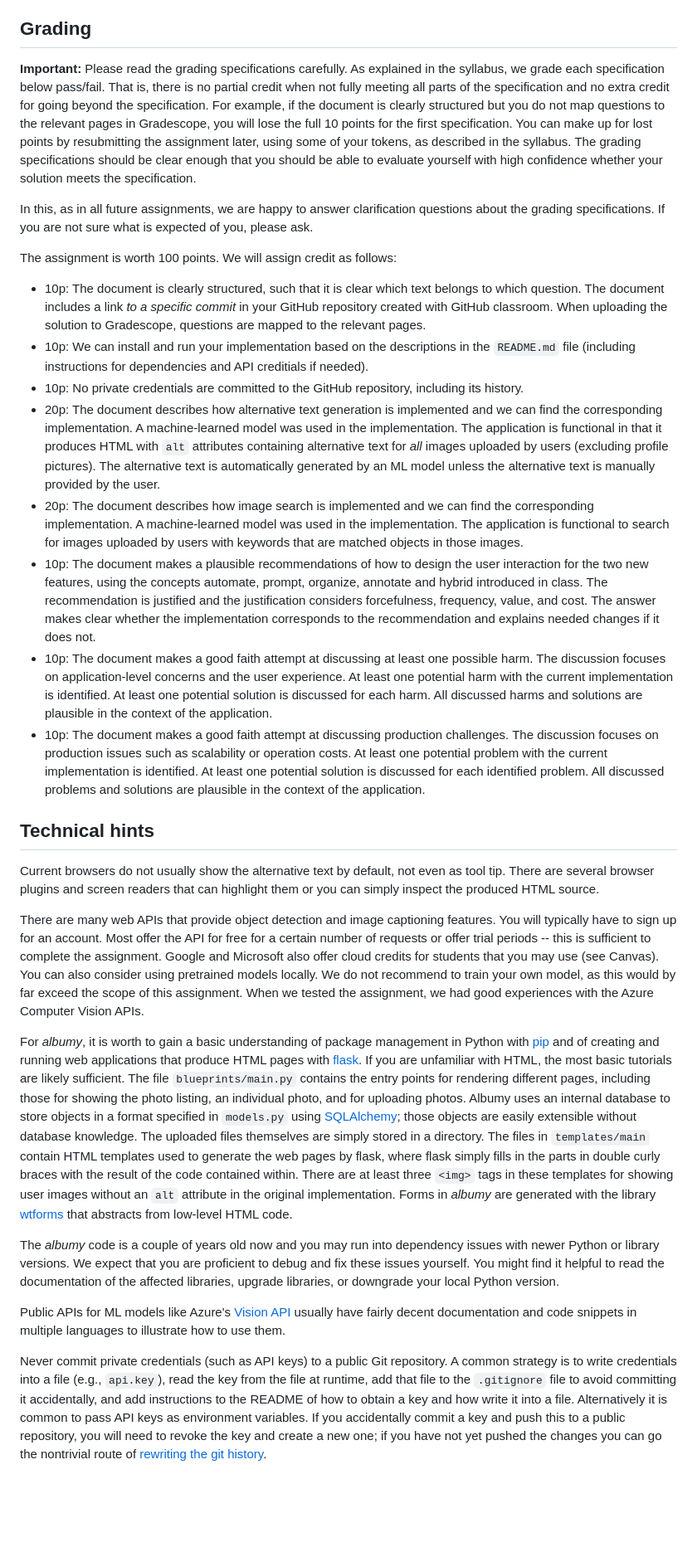
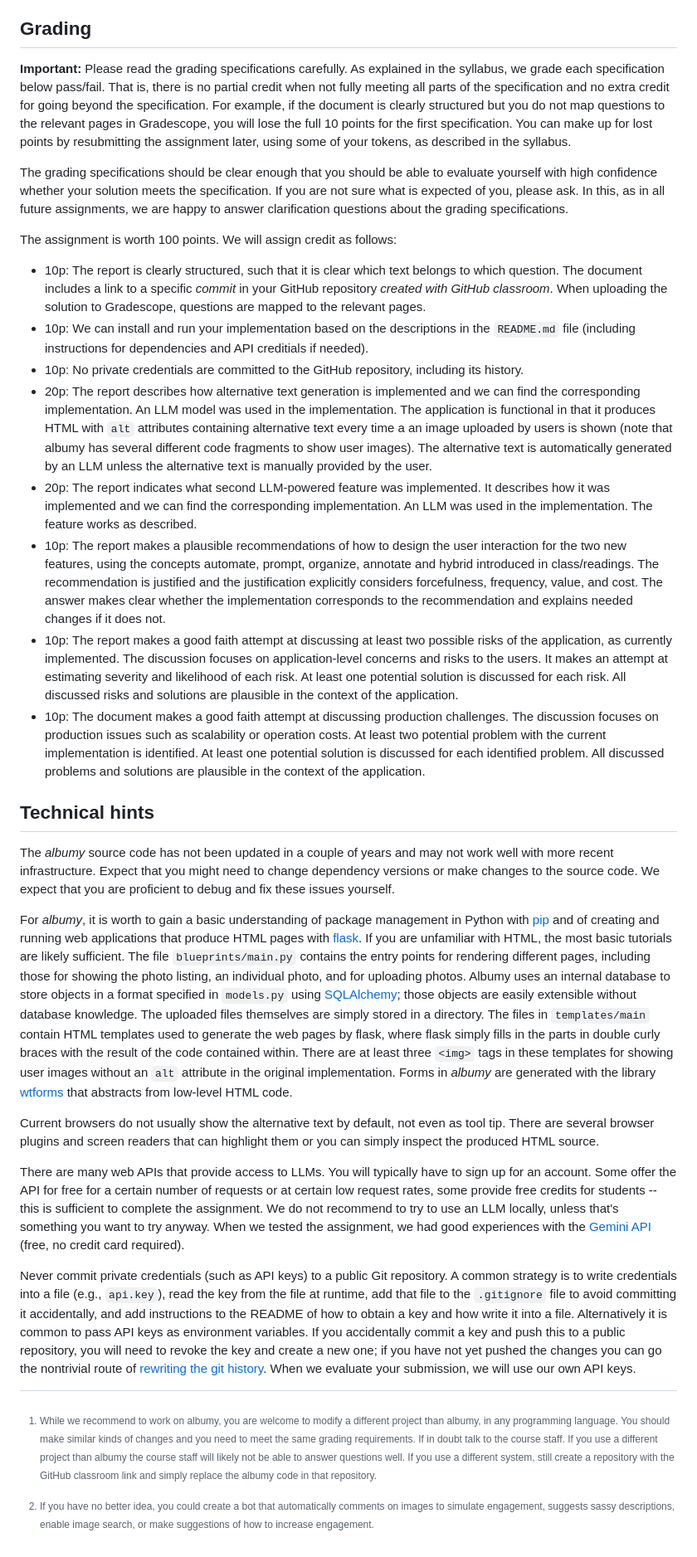
Before and after one commit to mlip-cmu/f2025, a Markdown page: assignments/I1_mlproduct.md, the part around one of its changes. Shown at 83% size. GitHub-like rendering; blank space fills up the shorter version.

```diff
--- a/assignments/I1_mlproduct.md
+++ b/assignments/I1_mlproduct.md
@@ -62,31 +54,34 @@ In this and all future assignments, page limits are recommendations and not stri
 
 ## Grading
 
-**Important:** Please read the grading specifications carefully. As explained in the syllabus, we grade each specification below pass/fail. That is, there is no partial credit when not fully meeting all parts of the specification and no extra credit for going beyond the specification. For example, if the document is clearly structured but you do not map questions to the relevant pages in Gradescope, you will lose the full 10 points for the first specification. You can make up for lost points by resubmitting the assignment later, using some of your tokens, as described in the syllabus. The grading specifications should be clear enough that you should be able to evaluate yourself with high confidence whether your solution meets the specification.
+**Important:** Please read the grading specifications carefully. As explained in the syllabus, we grade each specification below pass/fail. That is, there is no partial credit when not fully meeting all parts of the specification and no extra credit for going beyond the specification. For example, if the document is clearly structured but you do not map questions to the relevant pages in Gradescope, you will lose the full 10 points for the first specification. You can make up for lost points by resubmitting the assignment later, using some of your tokens, as described in the syllabus.
 
-In this, as in all future assignments, we are happy to answer clarification questions about the grading specifications. If you are not sure what is expected of you, please ask.
+The grading specifications should be clear enough that you should be able to evaluate yourself with high confidence whether your solution meets the specification. If you are not sure what is expected of you, please ask. In this, as in all future assignments, we are happy to answer clarification questions about the grading specifications.
 
 The assignment is worth 100 points. We will assign credit as follows:
 
-* 10p: The document is clearly structured, such that it is clear which text belongs to which question. The document includes a link *to a specific commit* in your GitHub repository created with GitHub classroom. When uploading the solution to Gradescope, questions are mapped to the relevant pages.
+* 10p: The report is clearly structured, such that it is clear which text belongs to which question. The document includes a link to a specific *commit* in your GitHub repository *created with GitHub classroom*. When uploading the solution to Gradescope, questions are mapped to the relevant pages.
 * 10p: We can install and run your implementation based on the descriptions in the `README.md` file (including instructions for dependencies and API creditials if needed).
 * 10p: No private credentials are committed to the GitHub repository, including its history.
-* 20p: The document describes how alternative text generation is implemented and we can find the corresponding implementation. A machine-learned model was used in the implementation. The application is functional in that it produces HTML with `alt` attributes containing alternative text for *all*  images uploaded by users (excluding profile pictures). The alternative text is automatically generated by an ML model unless the alternative text is manually provided by the user.
-* 20p: The document describes how image search is implemented and we can find the corresponding implementation. A machine-learned model was used in the implementation. The application is functional to search for images uploaded by users with keywords that are matched objects in those images.
-* 10p: The document makes a plausible recommendations of how to design the user interaction for the two new features, using the concepts automate, prompt, organize, annotate and hybrid introduced in class. The recommendation is justified and the justification considers forcefulness, frequency, value, and cost. The answer makes clear whether the implementation corresponds to the recommendation and explains needed changes if it does not.
-* 10p: The document makes a good faith attempt at discussing at least one possible harm. The discussion focuses on application-level concerns and the user experience. At least one potential harm with the current implementation is identified. At least one potential solution is discussed for each harm. All discussed harms and solutions are plausible in the context of the application.
-* 10p: The document makes a good faith attempt at discussing production challenges. The discussion focuses on production issues such as scalability or operation costs. At least one potential problem with the current implementation is identified. At least one potential solution is discussed for each identified problem. All discussed problems and solutions are plausible in the context of the application.
+* 20p: The report describes how alternative text generation is implemented and we can find the corresponding implementation. An LLM model was used in the implementation. The application is functional in that it produces HTML with `alt` attributes containing alternative text every time a an image uploaded by users is shown (note that albumy has several different code fragments to show user images). The alternative text is automatically generated by an LLM unless the alternative text is manually provided by the user.
+* 20p: The report indicates what second LLM-powered feature was implemented. It describes how it was implemented and we can find the corresponding implementation. An LLM was used in the implementation. The feature works as described.
+* 10p: The report makes a plausible recommendations of how to design the user interaction for the two new features, using the concepts automate, prompt, organize, annotate and hybrid introduced in class/readings. The recommendation is justified and the justification explicitly considers forcefulness, frequency, value, and cost. The answer makes clear whether the implementation corresponds to the recommendation and explains needed changes if it does not.
+* 10p: The report makes a good faith attempt at discussing at least two possible risks of the application, as currently implemented. The discussion focuses on application-level concerns and risks to the users. It makes an attempt at estimating severity and likelihood of each risk. At least one potential solution is discussed for each risk. All discussed risks and solutions are plausible in the context of the application.
+* 10p: The document makes a good faith attempt at discussing production challenges. The discussion focuses on production issues such as scalability or operation costs. At least two potential problem with the current implementation is identified. At least one potential solution is discussed for each identified problem. All discussed problems and solutions are plausible in the context of the application.
 
 ## Technical hints
 
-Current browsers do not usually show the alternative text by default, not even as tool tip. There are several browser plugins and screen readers that can highlight them or you can simply inspect the produced HTML source.
-
-There are many web APIs that provide object detection and image captioning features. You will typically have to sign up for an account. Most offer the API for free for a certain number of requests or offer trial periods -- this is sufficient to complete the assignment. Google and Microsoft also offer cloud credits for students that you may use (see Canvas). You can also consider using pretrained models locally. We do not recommend to train your own model, as this would by far exceed the scope of this assignment. When we tested the assignment, we had good experiences with the Azure Computer Vision APIs.
+The *albumy* source code has not been updated in a couple of years and may not work well with more recent infrastructure. Expect that you might need to change dependency versions or make changes to the source code. We expect that you are proficient to debug and fix these issues yourself.
 
 For *albumy*, it is worth to gain a basic understanding of package management in Python with [pip](https://pip.pypa.io/en/stable/getting-started/) and of creating and running web applications that produce HTML pages with [flask](https://flask.palletsprojects.com/en/2.1.x/). If you are unfamiliar with HTML, the most basic tutorials are likely sufficient. The file `blueprints/main.py` contains the entry points for rendering different pages, including those for showing the photo listing, an individual photo, and for uploading photos. Albumy uses an internal database to store objects in a format specified in `models.py` using [SQLAlchemy](https://www.sqlalchemy.org/); those objects are easily extensible without database knowledge. The uploaded files themselves are simply stored in a directory. The files in `templates/main` contain HTML templates used to generate the web pages by flask, where flask simply fills in the parts in double curly braces with the result of the code contained within. There are at least three `<img>` tags in these templates for showing user images without an `alt` attribute in the original implementation. Forms in *albumy* are generated with the library [wtforms](https://github.com/wtforms/wtforms) that abstracts from low-level HTML code.
 
-The *albumy* code is a couple of years old now and you may run into dependency issues with newer Python or library versions. We expect that you are proficient to debug and fix these issues yourself. You might find it helpful to read the documentation of the affected libraries, upgrade libraries, or downgrade your local Python version.
+Current browsers do not usually show the alternative text by default, not even as tool tip. There are several browser plugins and screen readers that can highlight them or you can simply inspect the produced HTML source.
 
-Public APIs for ML models like Azure's [Vision API](https://docs.microsoft.com/en-us/azure/cognitive-services/computer-vision/quickstarts-sdk/image-analysis-client-library?pivots=programming-language-csharp&tabs=visual-studio) usually have fairly decent documentation and code snippets in multiple languages to illustrate how to use them.
+There are many web APIs that provide access to LLMs. You will typically have to sign up for an account. Some offer the API for free for a certain number of requests or at certain low request rates, some provide free credits for students -- this is sufficient to complete the assignment. We do not recommend to try to use an LLM locally, unless that's something you want to try anyway. When we tested the assignment, we had good experiences with the [Gemini API](https://ai.google.dev) (free, no credit card required).
 
-Never commit private credentials (such as API keys) to a public Git repository. A common strategy is to write credentials into a file (e.g., `api.key`), read the key from the file at runtime, add that file to the `.gitignore` file to avoid committing it accidentally, and add instructions to the README of how to obtain a key and how write it into a file. Alternatively it is common to pass API keys as environment variables. If you accidentally commit a key and push this to a public repository, you will need to revoke the key and create a new one; if you have not yet pushed the changes you can go the nontrivial route of [rewriting the git history](https://stackoverflow.com/questions/872565/remove-sensitive-files-and-their-commits-from-git-history).
+Never commit private credentials (such as API keys) to a public Git repository. A common strategy is to write credentials into a file (e.g., `api.key`), read the key from the file at runtime, add that file to the `.gitignore` file to avoid committing it accidentally, and add instructions to the README of how to obtain a key and how write it into a file. Alternatively it is common to pass API keys as environment variables. If you accidentally commit a key and push this to a public repository, you will need to revoke the key and create a new one; if you have not yet pushed the changes you can go the nontrivial route of [rewriting the git history](https://stackoverflow.com/questions/872565/remove-sensitive-files-and-their-commits-from-git-history). When we evaluate your submission, we will use our own API keys.
+
+
+
+[^1]: While we recommend to work on albumy, you are welcome to modify a different project than albumy, in any programming language.  You should make similar kinds of changes and you need to meet the same grading requirements. If in doubt talk to the course staff. If you use a different project than albumy the course staff will likely not be able to answer questions well. If you use a different system, still create a repository with the GitHub classroom link and simply replace the albumy code in that repository.
+[^2]: If you have no better idea, you could create a bot that automatically comments on images to simulate engagement, suggests sassy descriptions, enable image search, or make suggestions of how to increase engagement.
```
Also changed, not shown: other parts of assignments/I1_mlproduct.md (+18 -26 lines).
